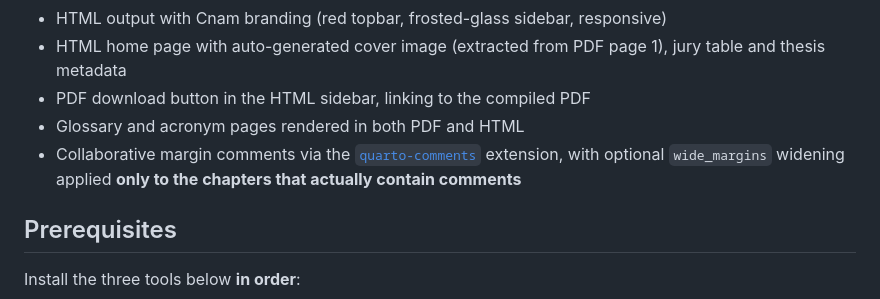
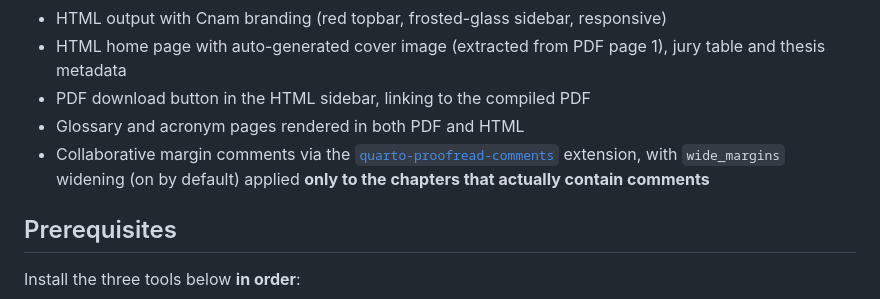
Before and after one commit to zinc75/quarto-cnam-thesis, a Markdown page: README.md, the part around the change. Rendered like a GitHub page.

```diff
--- a/README.md
+++ b/README.md
@@ -24,7 +24,7 @@ Produces a **PDF** that conforms to the official Cnam 2024–2025 template and a
 - HTML home page with auto-generated cover image (extracted from PDF page 1), jury table and thesis metadata
 - PDF download button in the HTML sidebar, linking to the compiled PDF
 - Glossary and acronym pages rendered in both PDF and HTML
-- Collaborative margin comments via the [`quarto-comments`](https://github.com/zinc75/quarto-comments) extension, with optional `wide_margins` widening applied **only to the chapters that actually contain comments**
+- Collaborative margin comments via the [`quarto-proofread-comments`](https://github.com/zinc75/quarto-proofread-comments) extension, with `wide_margins` widening (on by default) applied **only to the chapters that actually contain comments**
 
 ## Prerequisites
 
```
Also changed, not shown: README.fr.md (+1 -1 lines).
